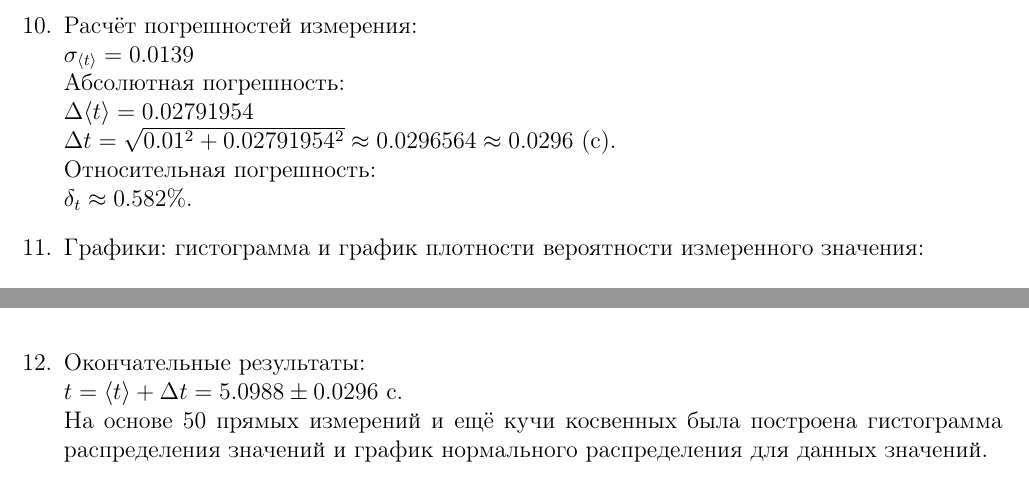
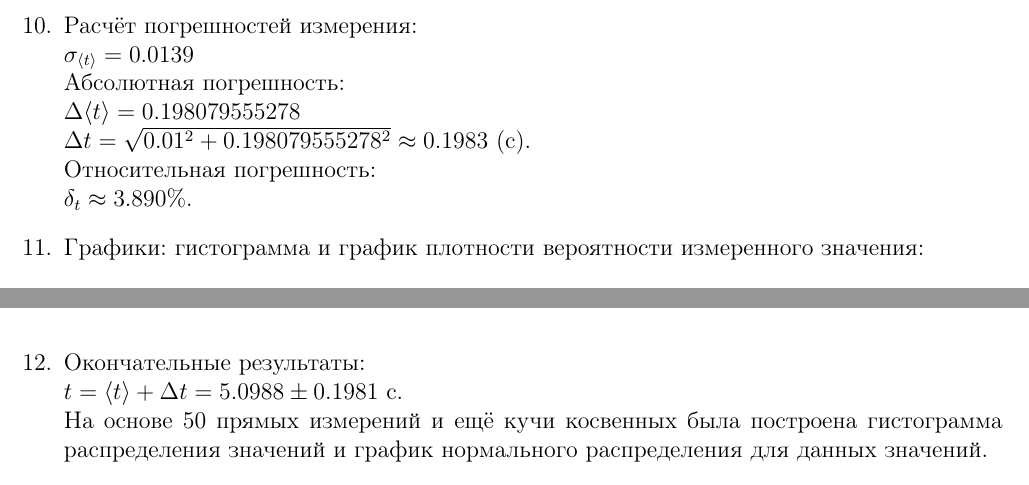
Before and after one commit to sltKaguya/itmo, a LaTeX document (physics/lab_1.01.tex): two parts of page 4 of 5, joined at a grey line, cut so that both start at the same text. Compiled offline with pdfLaTeX.

Commit message:
Ph:Lab1 correct delta <t>

```diff
--- a/physics/lab_1.01.tex
+++ b/physics/lab_1.01.tex
@@ -242,16 +242,16 @@
     \item Расчёт погрешностей измерения: \\
     $\sigma_{\langle t\rangle} = 0.0139$ \\
     Абсолютная погрешность: \\
-    $\Delta\langle t\rangle = 0.02791954$ \\
-    $\Delta t = \sqrt{0.01^2 + 0.02791954^2} \approx 0.0296564 \approx 0.0296$ (с). \\
+    $\Delta\langle t\rangle = 0.198079555278$ \\
+    $\Delta t = \sqrt{0.01^2 + 0.198079555278^2} \approx 0.1983$ (с). \\
     Относительная погрешность: \\
-    $\delta_t \approx 0.582 \%$.
+    $\delta_t \approx 3.890\%$.
 
     \item Графики: гистограмма и график плотности вероятности измеренного значения: \\
     \includegraphics[scale=0.3]{gistogramm_2.png}
 
     \item Окончательные результаты: \\
-    $t = \langle t\rangle + \Delta t = 5.0988 \pm 0.0296$ с. \\
+    $t = \langle t\rangle + \Delta t = 5.0988 \pm 0.1981$ с. \\
     На основе 50 прямых измерений и ещё кучи косвенных была построена гистограмма распределения значений и график нормального распределения для данных значений.
 
     \item Выводы и анализы результатов работы: \\
```
Also changed, not shown: physics/lab_1.01.pdf.
